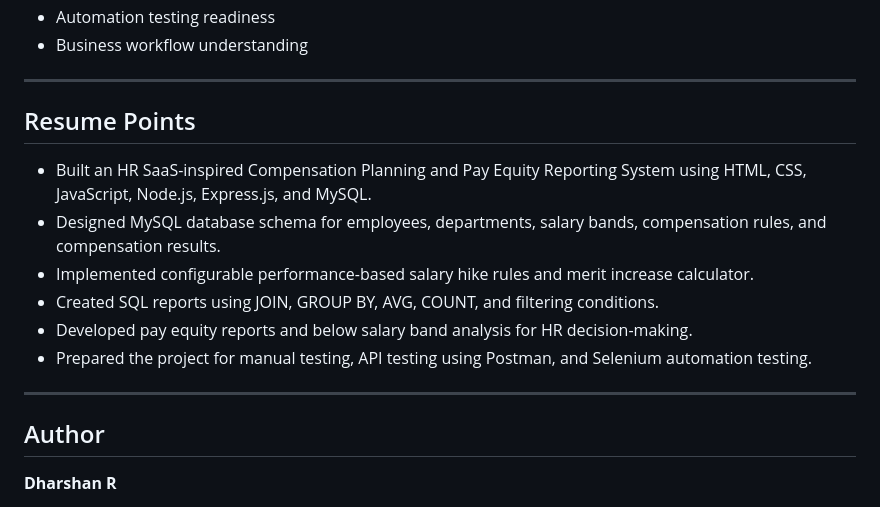
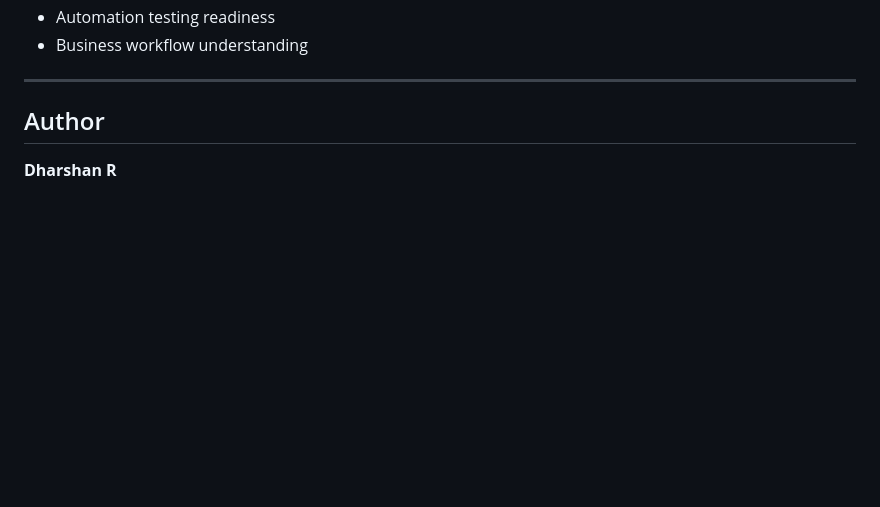
Before and after one commit to dharshanworks/Compensation-Pay-Equity-System, a Markdown page: README.md, the part around the change. Drawn GitHub-style; blank space fills up the shorter version.

Commit message:
Delete resume points from README
Removed resume points detailing project accomplishments.

```diff
--- a/README.md
+++ b/README.md
@@ -562,16 +562,7 @@ This project demonstrates:
 
 ---
 
-## Resume Points
 
-* Built an HR SaaS-inspired Compensation Planning and Pay Equity Reporting System using HTML, CSS, JavaScript, Node.js, Express.js, and MySQL.
-* Designed MySQL database schema for employees, departments, salary bands, compensation rules, and compensation results.
-* Implemented configurable performance-based salary hike rules and merit increase calculator.
-* Created SQL reports using JOIN, GROUP BY, AVG, COUNT, and filtering conditions.
-* Developed pay equity reports and below salary band analysis for HR decision-making.
-* Prepared the project for manual testing, API testing using Postman, and Selenium automation testing.
-
----
 
 
 
```
